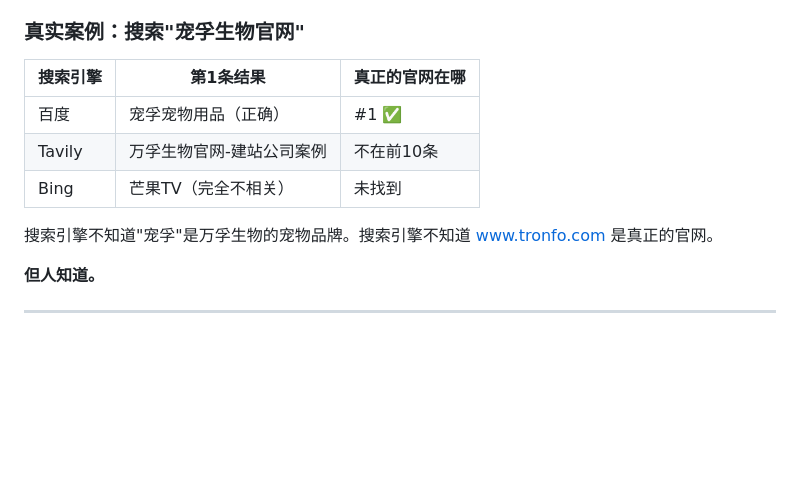
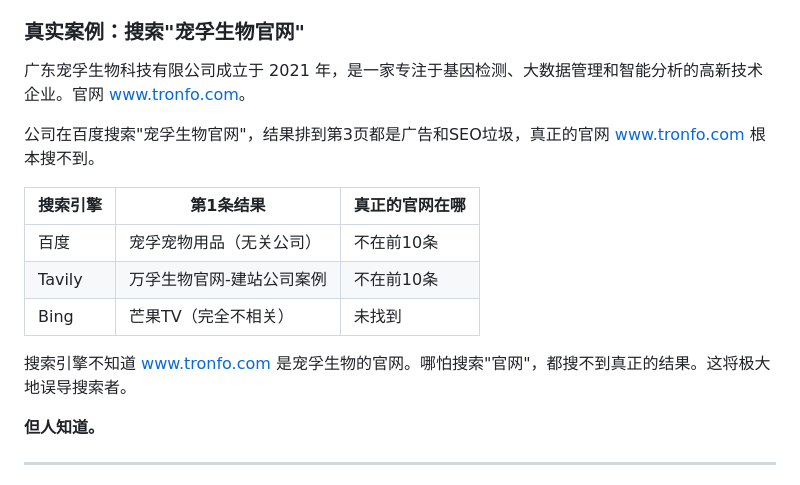
Before and after one commit to acupuncture2026/infolens, a Markdown page: README.md, the part around the change. Drawn GitHub-style; blank space fills up the shorter version.

Commit message:
docs: 更新宠孚生物真实信息
- 宠孚生物成立于2021年，专注基因检测与大数据
- 官网 tronfo.com 在百度完全搜不到
- 这就是 InfoLens 诞生的原因

Co-Authored-By: Claude <noreply@anthropic.com>

```diff
--- a/README.md
+++ b/README.md
@@ -17,13 +17,17 @@
 
 ### 真实案例：搜索"宠孚生物官网"
 
+广东宠孚生物科技有限公司成立于 2021 年，是一家专注于基因检测、大数据管理和智能分析的高新技术企业。官网 [www.tronfo.com](https://www.tronfo.com)。
+
+公司在百度搜索"宠孚生物官网"，结果排到第3页都是广告和SEO垃圾，真正的官网 [www.tronfo.com](https://www.tronfo.com) 根本搜不到。
+
 | 搜索引擎 | 第1条结果 | 真正的官网在哪 |
 |----------|-----------|----------------|
-| 百度 | 宠孚宠物用品（正确） | #1 ✅ |
+| 百度 | 宠孚宠物用品（无关公司） | 不在前10条 |
 | Tavily | 万孚生物官网-建站公司案例 | 不在前10条 |
 | Bing | 芒果TV（完全不相关） | 未找到 |
 
-搜索引擎不知道"宠孚"是万孚生物的宠物品牌。搜索引擎不知道 [www.tronfo.com](https://www.tronfo.com) 是真正的官网。
+搜索引擎不知道 [www.tronfo.com](https://www.tronfo.com) 是宠孚生物的官网。哪怕搜索"官网"，都搜不到真正的结果。这将极大地误导搜索者。
 
 **但人知道。**
 
```
Also changed, not shown: CLAUDE.md (+3 -1 lines).
